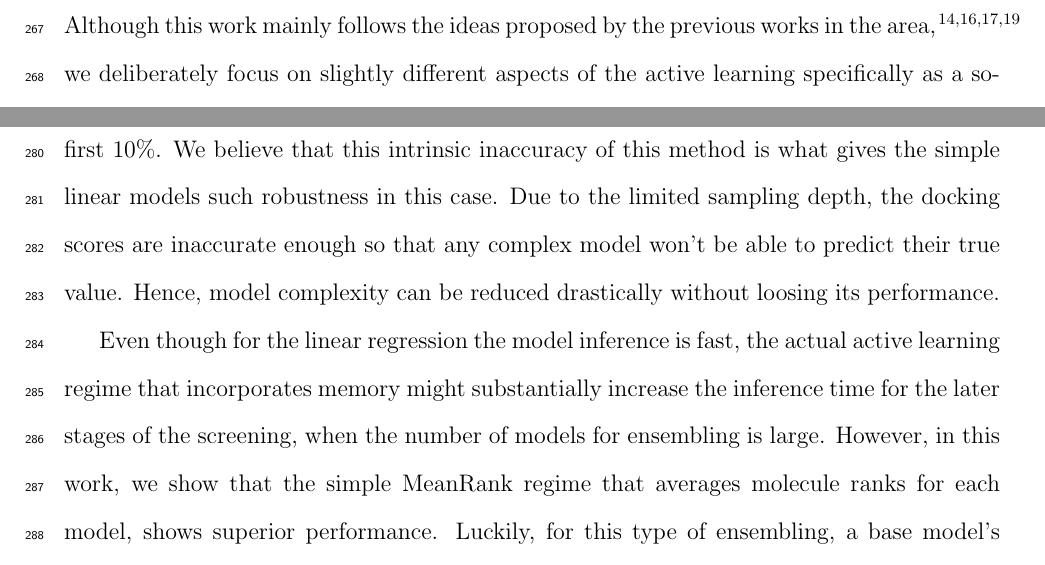
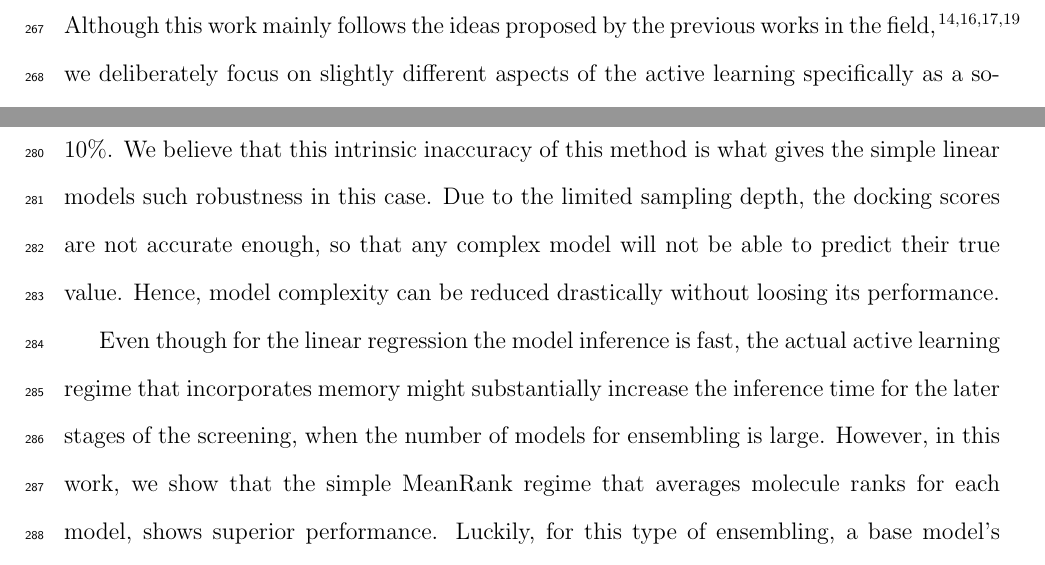
Before and after one commit to marinegor/Linear-accelerated-docking, a LaTeX paper (main.tex, which reads 5_discussion.tex): two parts of page 15 of 28, joined at a grey line, cut so that both start at the same text. Compiled offline with pdfLaTeX.

Commit message:
Add AG comments to discussion

```diff
--- a/5_discussion.tex
+++ b/5_discussion.tex
@@ -1,10 +1,10 @@
 \section{Discussion}
 
-Although this work mainly follows the ideas proposed by the previous works in the area \cite{deepdocking, logistic_regression, Yang2021_shoichet_active_learning, Graff2021AcceleratingLearning}, we deliberately focus on slightly different aspects of the active learning specifically as a solution for the small-molecule docking for ultra-large libraries.
+Although this work mainly follows the ideas proposed by the previous works in the field \cite{deepdocking, logistic_regression, Yang2021_shoichet_active_learning, Graff2021AcceleratingLearning}, we deliberately focus on slightly different aspects of the active learning specifically as a solution for the small-molecule docking for ultra-large libraries.
 
 Given exponentially growing chemical databases \cite{warr_exploration_2022, lyu_modeling_2023}, we focus on the performance of the simplest models such as linear regression, that have been optimized to be computationally efficient for both training and inference on extremely large datasets. Robust performance of the linear methods shown here, allows one to use vector databases \cite{noauthor_vector_nodate, noauthor_qdrant_nodate, johnson2019_faiss_vector_database} for the pre-computed fingerprints, and extract and compute molecule 3D structures and subsequently dock them only when needed, drastically decreasing the computational requirements for the actual docking.
 
-As shown by comparison with the second docking for CB2 and AA2AR datasets, ligand docking (especially with a low sampling depth) is relatively inaccurate, and is able to retrieve only half of the ligands from the dataset in the active learning regime after docking of the first 10\%. We believe that this intrinsic inaccuracy of this method is what gives the simple linear models such robustness in this case. Due to the limited sampling depth, the docking scores are inaccurate enough so that any complex model won't be able to predict their true value. Hence, model complexity can be reduced drastically without loosing its performance.
+As shown by comparison with the second docking for CB2 and AA2AR datasets, ligand docking (especially with a low sampling depth) is relatively inaccurate, and is able to retrieve only half of the ligands from the dataset in the active learning regime after docking of the first 10\%. We believe that this intrinsic inaccuracy of this method is what gives the simple linear models such robustness in this case. Due to the limited sampling depth, the docking scores are not accurate enough, so that any complex model will not be able to predict their true value. Hence, model complexity can be reduced drastically without loosing its performance.
 
 Even though for the linear regression the model inference is fast, the actual active learning regime that incorporates memory might substantially increase the inference time for the later stages of the screening, when the number of models for ensembling is large. However, in this work, we show that the simple MeanRank regime that averages molecule ranks for each model, shows superior performance. Luckily, for this type of ensembling, a base model's results can be cached for later, without the need to re-run the model inference at each stage.
 
```
